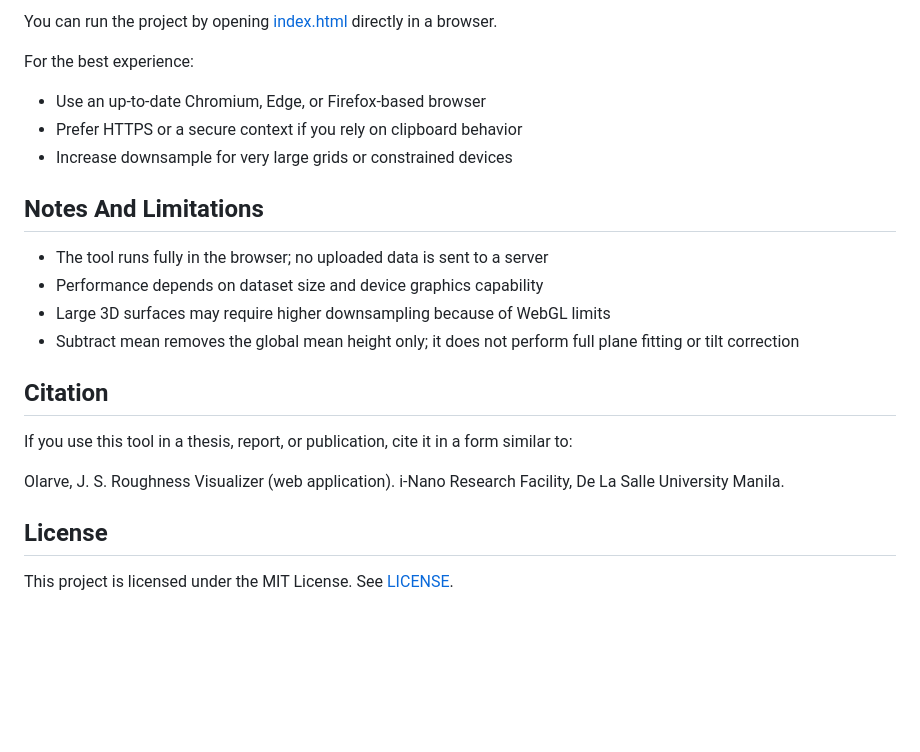
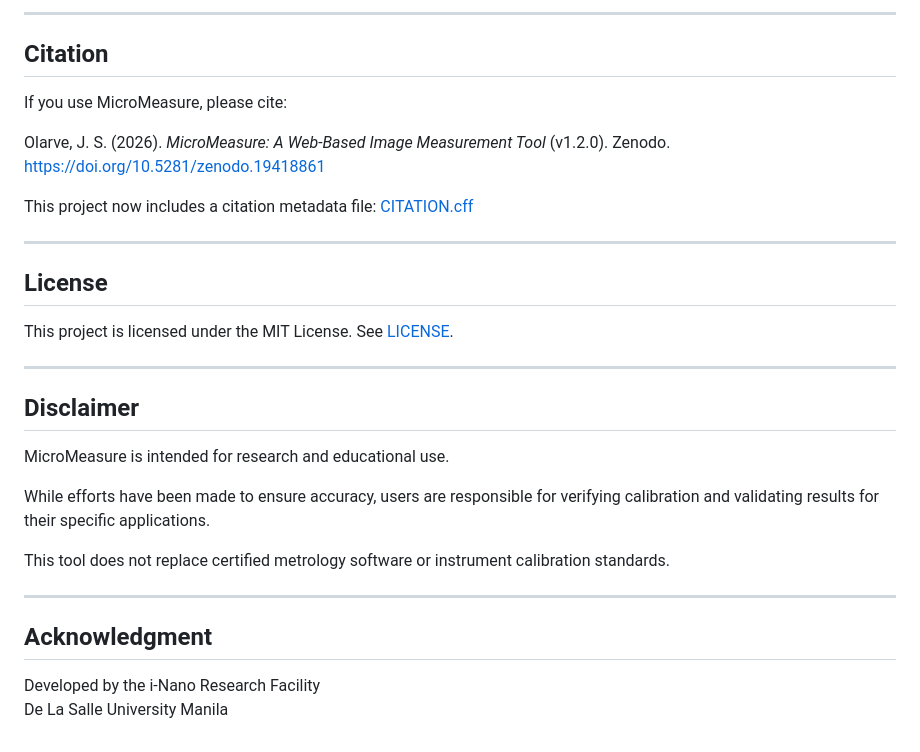
Before and after one commit to JamesOlarve/roughnessvisualizer, a Markdown page: README.md, the part around one of its changes. GitHub-like rendering; blank space fills up the shorter version.

```diff
--- a/README.md
+++ b/README.md
@@ -104,25 +141,34 @@ The application supports exporting analysis outputs for reporting and documentat
 
-You can run the project by opening [index.html](index.html) directly in a browser.
-
-For the best experience:
-
-- Use an up-to-date Chromium, Edge, or Firefox-based browser
-- Prefer HTTPS or a secure context if you rely on clipboard behavior
-- Increase downsample for very large grids or constrained devices
-
-## Notes And Limitations
-
-- The tool runs fully in the browser; no uploaded data is sent to a server
-- Performance depends on dataset size and device graphics capability
-- Large 3D surfaces may require higher downsampling because of WebGL limits
-- Subtract mean removes the global mean height only; it does not perform full plane fitting or tilt correction
+---
 
 ## Citation
 
-If you use this tool in a thesis, report, or publication, cite it in a form similar to:
+If you use MicroMeasure, please cite:
 
-Olarve, J. S. Roughness Visualizer (web application). i-Nano Research Facility, De La Salle University Manila.
+Olarve, J. S. (2026). *MicroMeasure: A Web-Based Image Measurement Tool* (v1.2.0). Zenodo.
+https://doi.org/10.5281/zenodo.19418861
+
+This project now includes a citation metadata file: [CITATION.cff](CITATION.cff)
+
+---
 
 ## License
 
 This project is licensed under the MIT License. See [LICENSE](LICENSE).
+
+---
+
+## Disclaimer
+
+MicroMeasure is intended for research and educational use.
+
+While efforts have been made to ensure accuracy, users are responsible for verifying calibration and validating results for their specific applications.
+
+This tool does not replace certified metrology software or instrument calibration standards.
+
+---
+
+## Acknowledgment
+
+Developed by the i-Nano Research Facility
+De La Salle University Manila
```
Also changed, not shown: other parts of README.md (+107 -70 lines).
